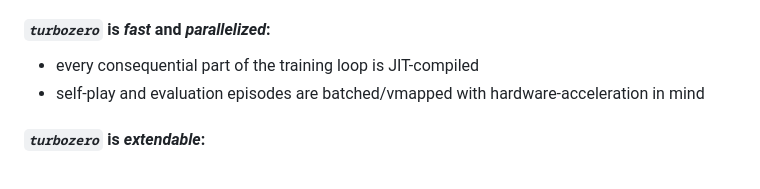
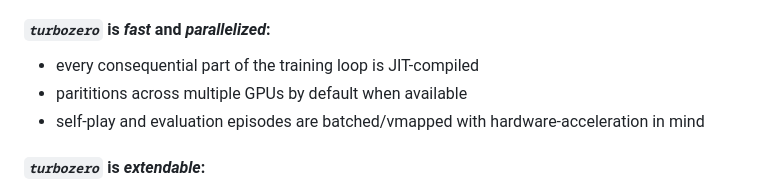
Before and after one commit to lowrollr/turbozero, a Markdown page: README.md, the part around the change. Drawn GitHub-style.

```diff
--- a/README.md
+++ b/README.md
@@ -11,6 +11,7 @@ It contains:
 
 #### *`turbozero`* is *_fast_* and *_parallelized_*:
  * every consequential part of the training loop is JIT-compiled
+ * parititions across multiple GPUs by default when available
  * self-play and evaluation episodes are batched/vmapped with hardware-acceleration in mind
 
 #### *`turbozero`* is *_extendable_*:
```
